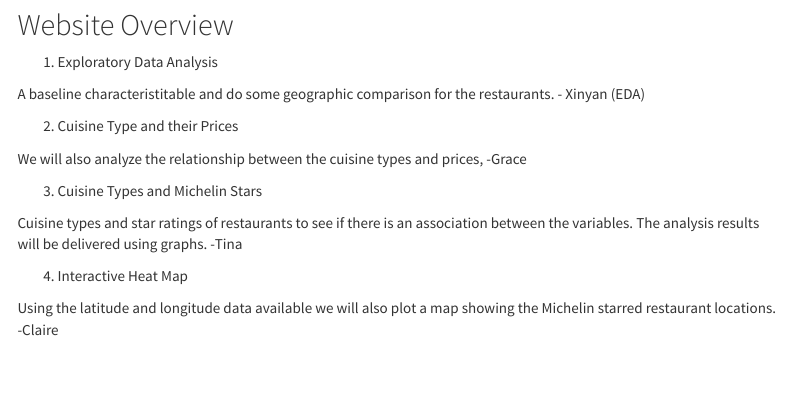
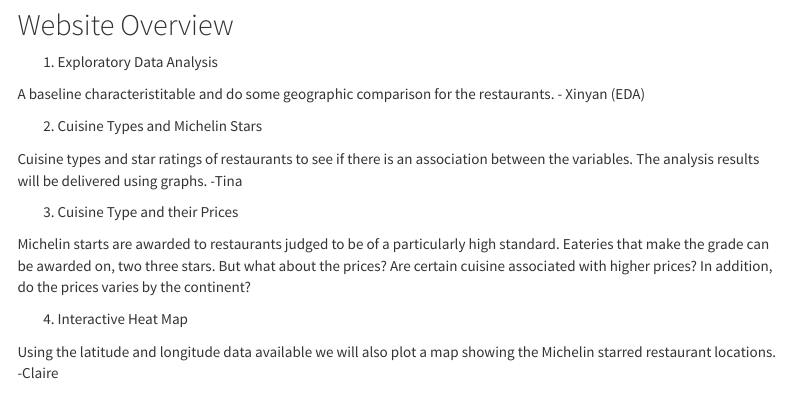
Before and after one commit to Clairexiao1/P8105_Final_Project-, an R Markdown document (index.Rmd): the page in a window 1100 px wide, from 650 px down. The pictures show the output file index.html that the author committed with the source, opened offline; library style sheets and scripts come from the installed R packages; menus at the side of the page are left out.

Commit message:
new interpretation

```diff
--- a/index.Rmd
+++ b/index.Rmd
@@ -34,13 +34,14 @@ Michelin stars are what every chef is looking for! Even the most renowned chefs
 
 A baseline characteristitable and do some geographic comparison for the restaurants. - Xinyan  (EDA)
 
-2. Cuisine Type and their Prices
-
-We will also analyze the relationship between the cuisine types and prices, -Grace
-
-3. Cuisine Types and Michelin Stars
+2. Cuisine Types and Michelin Stars
 
 Cuisine types and star ratings of restaurants to see if there is an association between the variables. The analysis results will be delivered using graphs. -Tina
+
+3. Cuisine Type and their Prices
+
+Michelin starts are awarded to restaurants judged to be of a particularly high standard. Eateries that make the grade can be awarded on, two three stars. But what about the prices? Are certain cuisine associated with higher prices? In addition, do the prices varies by the continent?
+
 
 4. Interactive Heat Map
 
```
Also changed, not shown: Final_project_part_2.Rmd (+2 -0 lines), Final_project_part_2.html, Final_project_part_2_files/figure-html/unnamed-chunk-5-1.png, Final_project_part_3.html, Final_project_part_3_files/figure-html/unnamed-chunk-2-1.png, Final_project_part_3_files/figure-html/unnamed-chunk-5-1.png, Final_project_part_3_files/figure-html/unnamed-chunk-6-1.png, Final_project_part_3_files/figure-html/unnamed-chunk-7-1.png, Final_project_part_3_files/figure-html/unnamed-chunk-8-1.png, Final_project_part_3_files/figure-html/unnamed-chunk-9-1.png, P8105_Project_Report.html, P8105_final_mapping.html, data_exploration.html, index.html.
